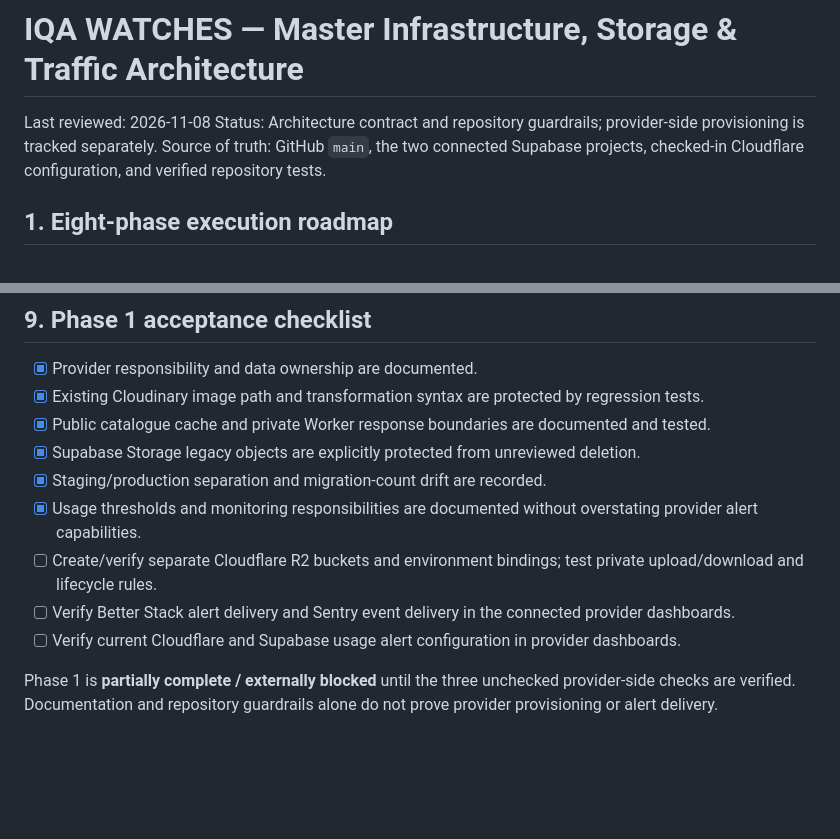
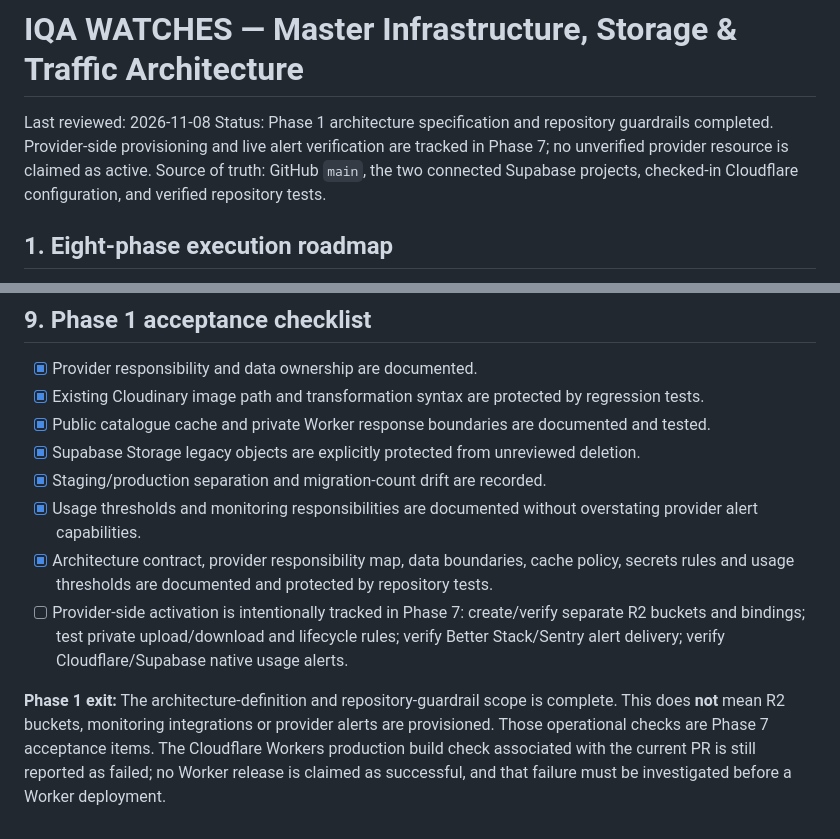
Before and after one commit to ugcnoorstudio-ui/IQA-WATCHES-, a Markdown page: docs/IQA_WATCHES_MASTER_ARCHITECTURE.md, 2 parts joined by grey strips. GitHub-like rendering; blank space fills up the shorter version.

Commit message:
docs: close Phase 1 architecture scope and defer provider activation to Phase 7

```diff
--- a/docs/IQA_WATCHES_MASTER_ARCHITECTURE.md
+++ b/docs/IQA_WATCHES_MASTER_ARCHITECTURE.md
@@ -1,7 +1,7 @@
 # IQA WATCHES — Master Infrastructure, Storage & Traffic Architecture
 
 Last reviewed: 2026-11-08
-Status: Architecture contract and repository guardrails; provider-side provisioning is tracked separately.
+Status: Phase 1 architecture specification and repository guardrails completed. Provider-side provisioning and live alert verification are tracked in Phase 7; no unverified provider resource is claimed as active.
 Source of truth: GitHub `main`, the two connected Supabase projects, checked-in Cloudflare configuration, and verified repository tests.
 
 ## 1. Eight-phase execution roadmap
@@ -125,8 +125,7 @@ Thresholds are an operating policy, not proof that every provider exposes matchi
 - [x] Supabase Storage legacy objects are explicitly protected from unreviewed deletion.
 - [x] Staging/production separation and migration-count drift are recorded.
 - [x] Usage thresholds and monitoring responsibilities are documented without overstating provider alert capabilities.
-- [ ] Create/verify separate Cloudflare R2 buckets and environment bindings; test private upload/download and lifecycle rules.
-- [ ] Verify Better Stack alert delivery and Sentry event delivery in the connected provider dashboards.
-- [ ] Verify current Cloudflare and Supabase usage alert configuration in provider dashboards.
+- [x] Architecture contract, provider responsibility map, data boundaries, cache policy, secrets rules and usage thresholds are documented and protected by repository tests.
+- [ ] Provider-side activation is intentionally tracked in Phase 7: create/verify separate R2 buckets and bindings; test private upload/download and lifecycle rules; verify Better Stack/Sentry alert delivery; verify Cloudflare/Supabase native usage alerts.
 
-Phase 1 is **partially complete / externally blocked** until the three unchecked provider-side checks are verified. Documentation and repository guardrails alone do not prove provider provisioning or alert delivery.
+**Phase 1 exit:** The architecture-definition and repository-guardrail scope is complete. This does **not** mean R2 buckets, monitoring integrations or provider alerts are provisioned. Those operational checks are Phase 7 acceptance items. The Cloudflare Workers production build check associated with the current PR is still reported as failed; no Worker release is claimed as successful, and that failure must be investigated before a Worker deployment.
```
